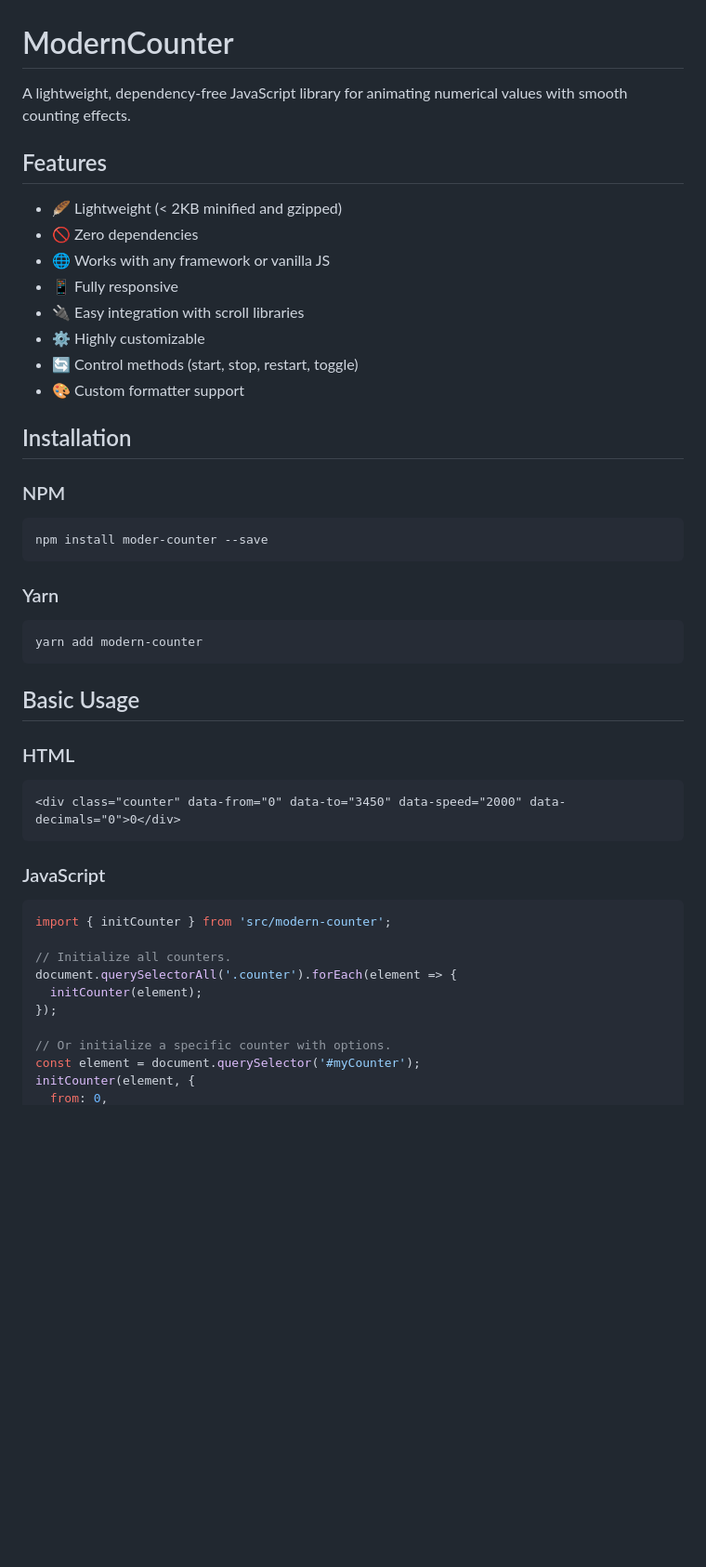
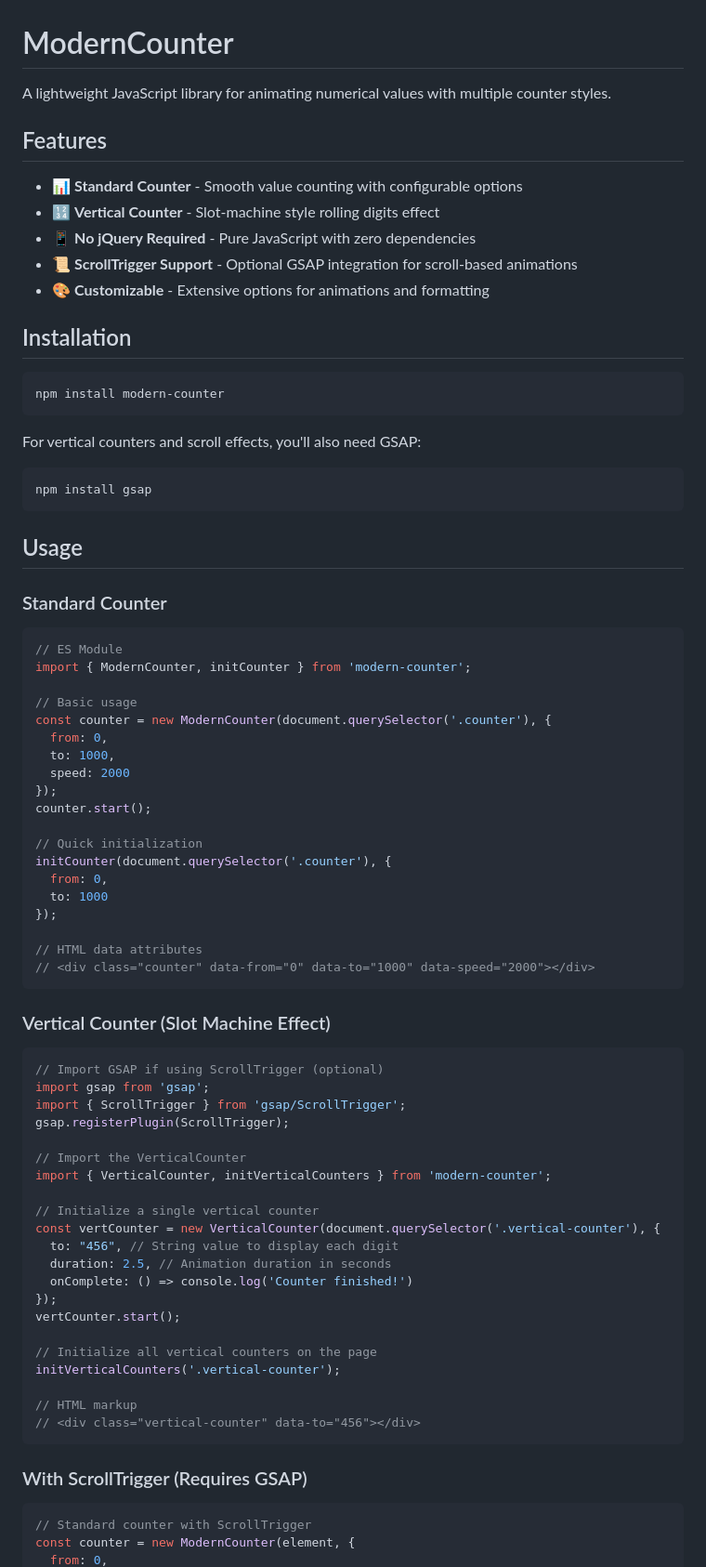
Before and after one commit to smg058/ModernCounter, a Markdown page: README.md, the part around one of its changes. Shown at 93% size. GitHub-like rendering; blank space fills up the shorter version.

````diff
--- a/README.md
+++ b/README.md
@@ -1,49 +1,82 @@
 # ModernCounter
 
-A lightweight, dependency-free JavaScript library for animating numerical values with smooth counting effects.
+A lightweight JavaScript library for animating numerical values with multiple counter styles.
 
 ## Features
 
-- 🪶 Lightweight (< 2KB minified and gzipped)
-- 🚫 Zero dependencies
-- 🌐 Works with any framework or vanilla JS
-- 📱 Fully responsive
-- 🔌 Easy integration with scroll libraries
-- ⚙️ Highly customizable
-- 🔄 Control methods (start, stop, restart, toggle)
-- 🎨 Custom formatter support
+- 📊 **Standard Counter** - Smooth value counting with configurable options
+- 🔢 **Vertical Counter** - Slot-machine style rolling digits effect
+- 📱 **No jQuery Required** - Pure JavaScript with zero dependencies
+- 📜 **ScrollTrigger Support** - Optional GSAP integration for scroll-based animations
+- 🎨 **Customizable** - Extensive options for animations and formatting
 
 ## Installation
 
-### NPM
+```bash
+npm install modern-counter
+```
+
+For vertical counters and scroll effects, you'll also need GSAP:
 
 ```bash
-npm install moder-counter --save
+npm install gsap
 ```
 
-### Yarn
-```bash
-yarn add modern-counter
+## Usage
+
+### Standard Counter
+
+```javascript
+// ES Module
+import { ModernCounter, initCounter } from 'modern-counter';
+
+// Basic usage
+const counter = new ModernCounter(document.querySelector('.counter'), {
+  from: 0,
+  to: 1000,
+  speed: 2000
+});
+counter.start();
+
+// Quick initialization
+initCounter(document.querySelector('.counter'), {
+  from: 0,
+  to: 1000
+});
+
+// HTML data attributes
+// <div class="counter" data-from="0" data-to="1000" data-speed="2000"></div>
 ```
 
-## Basic Usage
+### Vertical Counter (Slot Machine Effect)
 
-### HTML
-```html
-<div class="counter" data-from="0" data-to="3450" data-speed="2000" data-decimals="0">0</div>
+```javascript
+// Import GSAP if using ScrollTrigger (optional)
+import gsap from 'gsap';
+import { ScrollTrigger } from 'gsap/ScrollTrigger';
+gsap.registerPlugin(ScrollTrigger);
+
+// Import the VerticalCounter
+import { VerticalCounter, initVerticalCounters } from 'modern-counter';
+
+// Initialize a single vertical counter
+const vertCounter = new VerticalCounter(document.querySelector('.vertical-counter'), {
+  to: "456", // String value to display each digit
+  duration: 2.5, // Animation duration in seconds
+  onComplete: () => console.log('Counter finished!')
+});
+vertCounter.start();
+
+// Initialize all vertical counters on the page
+initVerticalCounters('.vertical-counter');
+
+// HTML markup
+// <div class="vertical-counter" data-to="456"></div>
 ```
 
-### JavaScript
+### With ScrollTrigger (Requires GSAP)
 
 ```javascript
-import { initCounter } from 'src/modern-counter';
-
-// Initialize all counters.
-document.querySelectorAll('.counter').forEach(element => {
-  initCounter(element);
-});
-
-// Or initialize a specific counter with options.
-const element = document.querySelector('#myCounter');
-initCounter(element, {
+// Standard counter with ScrollTrigger
+const counter = new ModernCounter(element, {
   from: 0,
````
Also changed, not shown: other parts of README.md (+40 -130 lines).
